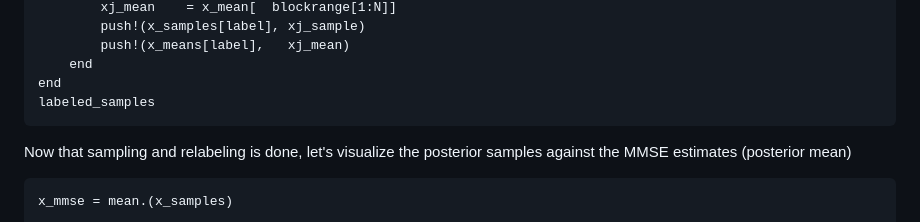
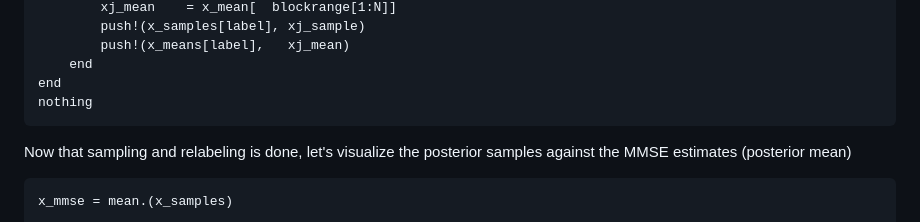
Before and after one commit to Red-Portal/WidebandDoA.jl, a Markdown page: docs/src/demonstration.md, the part around the change. Rendered like a GitHub page.

Commit message:
fix error in docs

````diff
--- a/docs/src/demonstration.md
+++ b/docs/src/demonstration.md
@@ -251,7 +251,7 @@ for (sample, labs) in zip(samples_thinned, labels_thinned)
         push!(x_means[label],   xj_mean)
     end
 end
-labeled_samples
+nothing
 ```
 
 Now that sampling and relabeling is done, let's visualize the posterior samples against the MMSE estimates (posterior mean)
````
